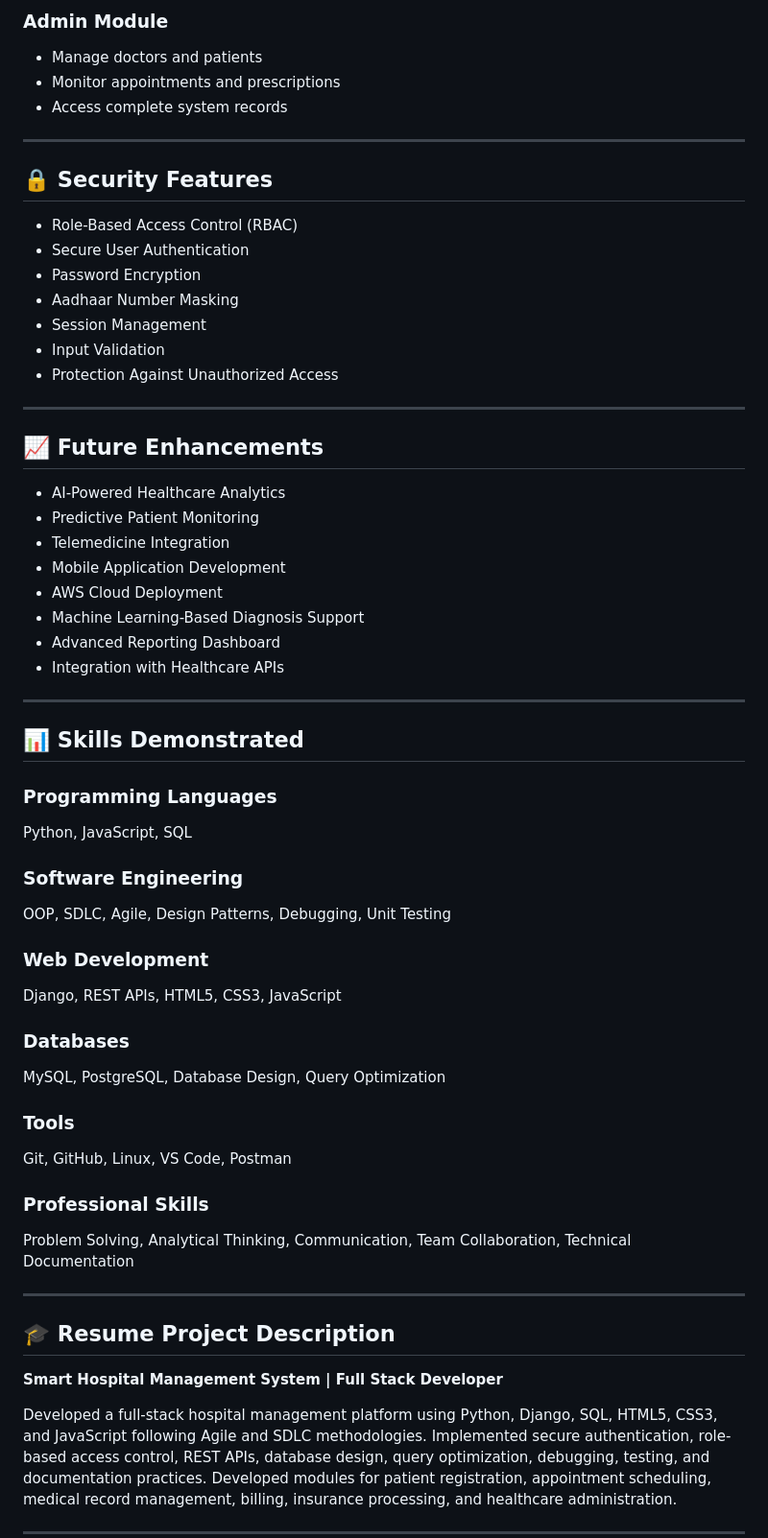
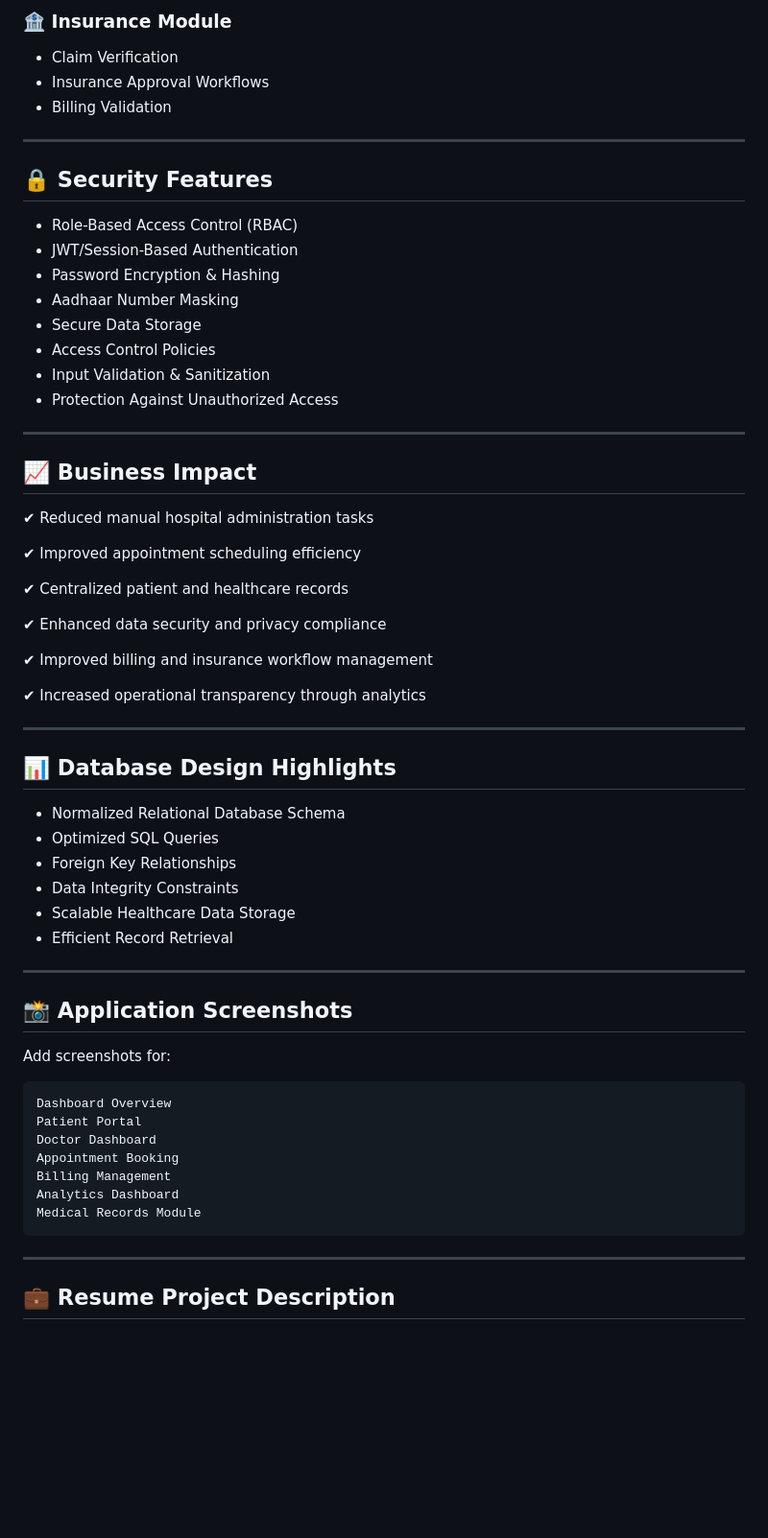
Before and after one commit to Ashrith-3108/Smart-Hospital-Management-System, a Markdown page: README.md, the part around one of its changes. Shown at 96% size. GitHub-like rendering; blank space fills up the shorter version.

````diff
--- a/README.md
+++ b/README.md
@@ -129,60 +160,67 @@ Patient / Doctor / Admin / Insurance User
 
-### Admin Module
-- Manage doctors and patients
-- Monitor appointments and prescriptions
-- Access complete system records
+### 🏦 Insurance Module
+
+* Claim Verification
+* Insurance Approval Workflows
+* Billing Validation
 
 ---
 
 ## 🔒 Security Features
 
-- Role-Based Access Control (RBAC)
-- Secure User Authentication
-- Password Encryption
-- Aadhaar Number Masking
-- Session Management
-- Input Validation
-- Protection Against Unauthorized Access
+* Role-Based Access Control (RBAC)
+* JWT/Session-Based Authentication
+* Password Encryption & Hashing
+* Aadhaar Number Masking
+* Secure Data Storage
+* Access Control Policies
+* Input Validation & Sanitization
+* Protection Against Unauthorized Access
 
 ---
 
-## 📈 Future Enhancements
+## 📈 Business Impact
 
-- AI-Powered Healthcare Analytics
-- Predictive Patient Monitoring
-- Telemedicine Integration
-- Mobile Application Development
-- AWS Cloud Deployment
-- Machine Learning-Based Diagnosis Support
-- Advanced Reporting Dashboard
-- Integration with Healthcare APIs
+✔ Reduced manual hospital administration tasks
+
+✔ Improved appointment scheduling efficiency
+
+✔ Centralized patient and healthcare records
+
+✔ Enhanced data security and privacy compliance
+
+✔ Improved billing and insurance workflow management
+
+✔ Increased operational transparency through analytics
 
 ---
 
-## 📊 Skills Demonstrated
+## 📊 Database Design Highlights
 
-### Programming Languages
-Python, JavaScript, SQL
-
-### Software Engineering
-OOP, SDLC, Agile, Design Patterns, Debugging, Unit Testing
-
-### Web Development
-Django, REST APIs, HTML5, CSS3, JavaScript
-
-### Databases
-MySQL, PostgreSQL, Database Design, Query Optimization
-
-### Tools
-Git, GitHub, Linux, VS Code, Postman
-
-### Professional Skills
-Problem Solving, Analytical Thinking, Communication, Team Collaboration, Technical Documentation
+* Normalized Relational Database Schema
+* Optimized SQL Queries
+* Foreign Key Relationships
+* Data Integrity Constraints
+* Scalable Healthcare Data Storage
+* Efficient Record Retrieval
 
 ---
 
-## 🎓 Resume Project Description
+## 📸 Application Screenshots
 
-**Smart Hospital Management System | Full Stack Developer**
+Add screenshots for:
 
-Developed a full-stack hospital management platform using Python, Django, SQL, HTML5, CSS3, and JavaScript following Agile and SDLC methodologies. Implemented secure authentication, role-based access control, REST APIs, database design, query optimization, debugging, testing, and documentation practices. Developed modules for patient registration, appointment scheduling, medical record management, billing, insurance processing, and healthcare administration.
+```markdown
+Dashboard Overview
+Patient Portal
+Doctor Dashboard
+Appointment Booking
+Billing Management
+Analytics Dashboard
+Medical Records Module
+```
+
+---
+
+## 💼 Resume Project Description
+
````
Also changed, not shown: other parts of README.md (+203 -97 lines).
